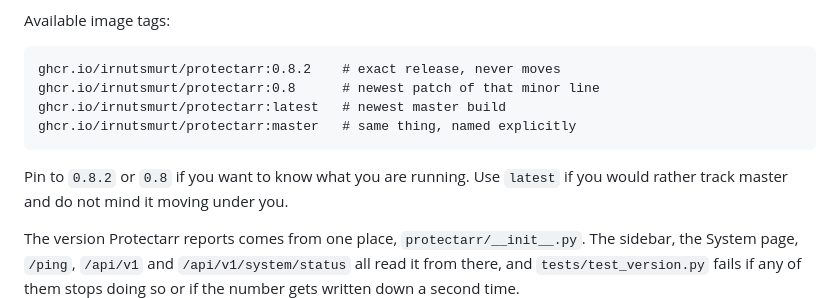
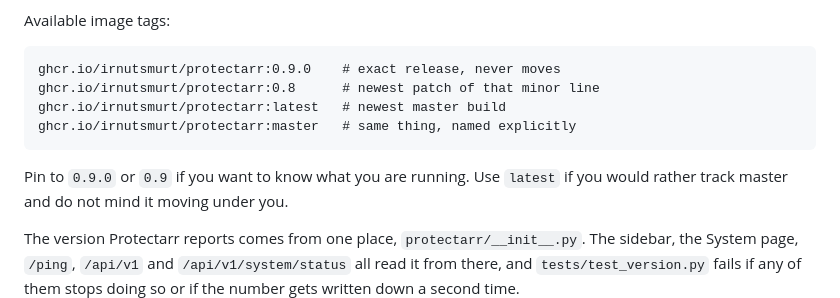
Before and after one commit to irnutsmurt/Protectarr, a Markdown page: README.md, the part around the change. Rendered like a GitHub page.

Commit message:
Release 0.9.0

````diff
--- a/README.md
+++ b/README.md
@@ -672,13 +672,13 @@ they were actually running.
 Available image tags:
 
 ```
-ghcr.io/irnutsmurt/protectarr:0.8.2    # exact release, never moves
+ghcr.io/irnutsmurt/protectarr:0.9.0    # exact release, never moves
 ghcr.io/irnutsmurt/protectarr:0.8      # newest patch of that minor line
 ghcr.io/irnutsmurt/protectarr:latest   # newest master build
 ghcr.io/irnutsmurt/protectarr:master   # same thing, named explicitly
 ```
 
-Pin to `0.8.2` or `0.8` if you want to know what you are running. Use `latest`
+Pin to `0.9.0` or `0.9` if you want to know what you are running. Use `latest`
 if you would rather track master and do not mind it moving under you.
 
 The version Protectarr reports comes from one place, `protectarr/__init__.py`.
````
Also changed, not shown: screenshots/applications.png, screenshots/dashboard.png, screenshots/extensions.png, screenshots/history.png, screenshots/iplist.png, screenshots/system.png, 1 other file.
